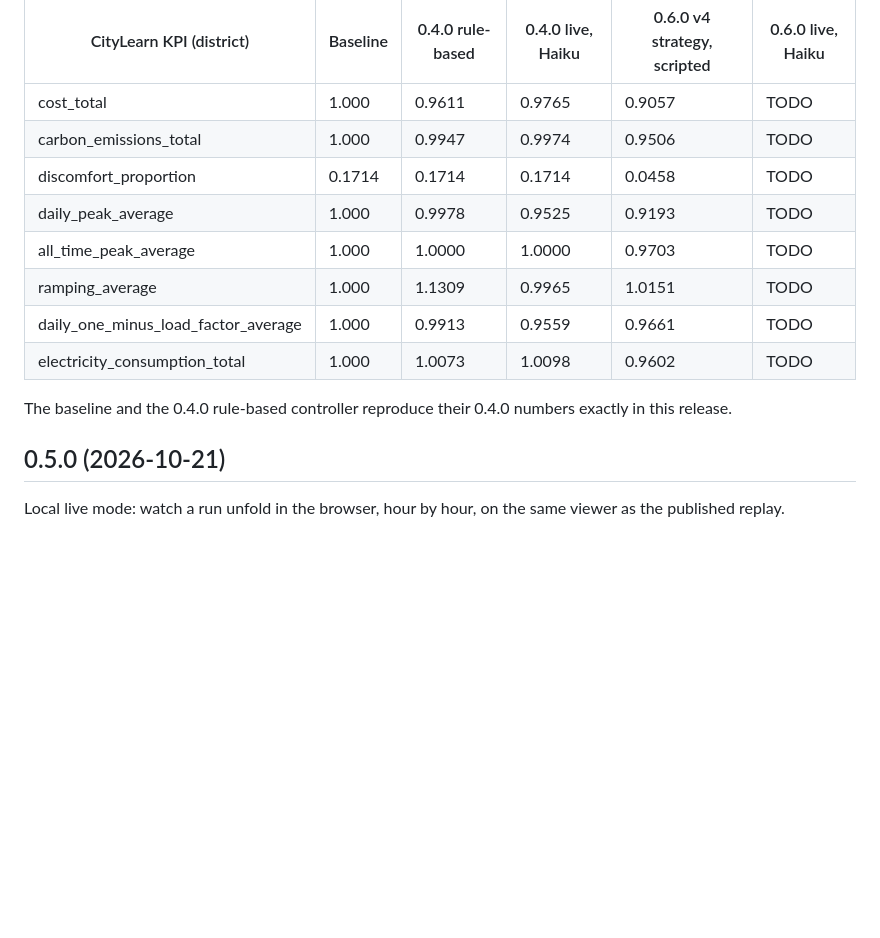
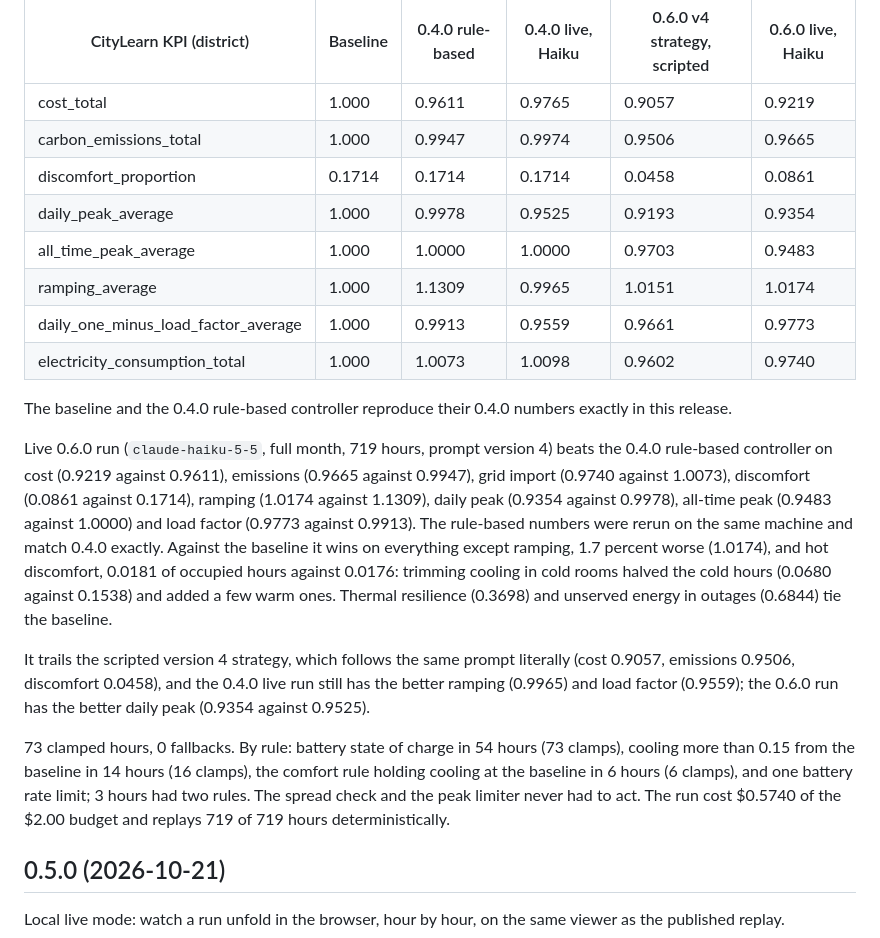
Before and after one commit to AddisonTech/Hyperbolic, a Markdown page: CHANGELOG.md, the part around the change. GitHub-like rendering; blank space fills up the shorter version.

```diff
--- a/CHANGELOG.md
+++ b/CHANGELOG.md
@@ -31,16 +31,22 @@ Results, phase 2 local evaluation month (719 hours) against the committed baseli
 
 | CityLearn KPI (district) | Baseline | 0.4.0 rule-based | 0.4.0 live, Haiku | 0.6.0 v4 strategy, scripted | 0.6.0 live, Haiku |
 |---|---|---|---|---|---|
-| cost_total | 1.000 | 0.9611 | 0.9765 | 0.9057 | TODO |
-| carbon_emissions_total | 1.000 | 0.9947 | 0.9974 | 0.9506 | TODO |
-| discomfort_proportion | 0.1714 | 0.1714 | 0.1714 | 0.0458 | TODO |
-| daily_peak_average | 1.000 | 0.9978 | 0.9525 | 0.9193 | TODO |
-| all_time_peak_average | 1.000 | 1.0000 | 1.0000 | 0.9703 | TODO |
-| ramping_average | 1.000 | 1.1309 | 0.9965 | 1.0151 | TODO |
-| daily_one_minus_load_factor_average | 1.000 | 0.9913 | 0.9559 | 0.9661 | TODO |
-| electricity_consumption_total | 1.000 | 1.0073 | 1.0098 | 0.9602 | TODO |
+| cost_total | 1.000 | 0.9611 | 0.9765 | 0.9057 | 0.9219 |
+| carbon_emissions_total | 1.000 | 0.9947 | 0.9974 | 0.9506 | 0.9665 |
+| discomfort_proportion | 0.1714 | 0.1714 | 0.1714 | 0.0458 | 0.0861 |
+| daily_peak_average | 1.000 | 0.9978 | 0.9525 | 0.9193 | 0.9354 |
+| all_time_peak_average | 1.000 | 1.0000 | 1.0000 | 0.9703 | 0.9483 |
+| ramping_average | 1.000 | 1.1309 | 0.9965 | 1.0151 | 1.0174 |
+| daily_one_minus_load_factor_average | 1.000 | 0.9913 | 0.9559 | 0.9661 | 0.9773 |
+| electricity_consumption_total | 1.000 | 1.0073 | 1.0098 | 0.9602 | 0.9740 |
 
 The baseline and the 0.4.0 rule-based controller reproduce their 0.4.0 numbers exactly in this release.
+
+Live 0.6.0 run (`claude-haiku-5-5`, full month, 719 hours, prompt version 4) beats the 0.4.0 rule-based controller on cost (0.9219 against 0.9611), emissions (0.9665 against 0.9947), grid import (0.9740 against 1.0073), discomfort (0.0861 against 0.1714), ramping (1.0174 against 1.1309), daily peak (0.9354 against 0.9978), all-time peak (0.9483 against 1.0000) and load factor (0.9773 against 0.9913). The rule-based numbers were rerun on the same machine and match 0.4.0 exactly. Against the baseline it wins on everything except ramping, 1.7 percent worse (1.0174), and hot discomfort, 0.0181 of occupied hours against 0.0176: trimming cooling in cold rooms halved the cold hours (0.0680 against 0.1538) and added a few warm ones. Thermal resilience (0.3698) and unserved energy in outages (0.6844) tie the baseline.
+
+It trails the scripted version 4 strategy, which follows the same prompt literally (cost 0.9057, emissions 0.9506, discomfort 0.0458), and the 0.4.0 live run still has the better ramping (0.9965) and load factor (0.9559); the 0.6.0 run has the better daily peak (0.9354 against 0.9525).
+
+73 clamped hours, 0 fallbacks. By rule: battery state of charge in 54 hours (73 clamps), cooling more than 0.15 from the baseline in 14 hours (16 clamps), the comfort rule holding cooling at the baseline in 6 hours (6 clamps), and one battery rate limit; 3 hours had two rules. The spread check and the peak limiter never had to act. The run cost $0.5740 of the $2.00 budget and replays 719 of 719 hours deterministically.
 
 
 ## 0.5.0 (2026-10-21)
```
Also changed, not shown: README.md (+18 -14 lines).
